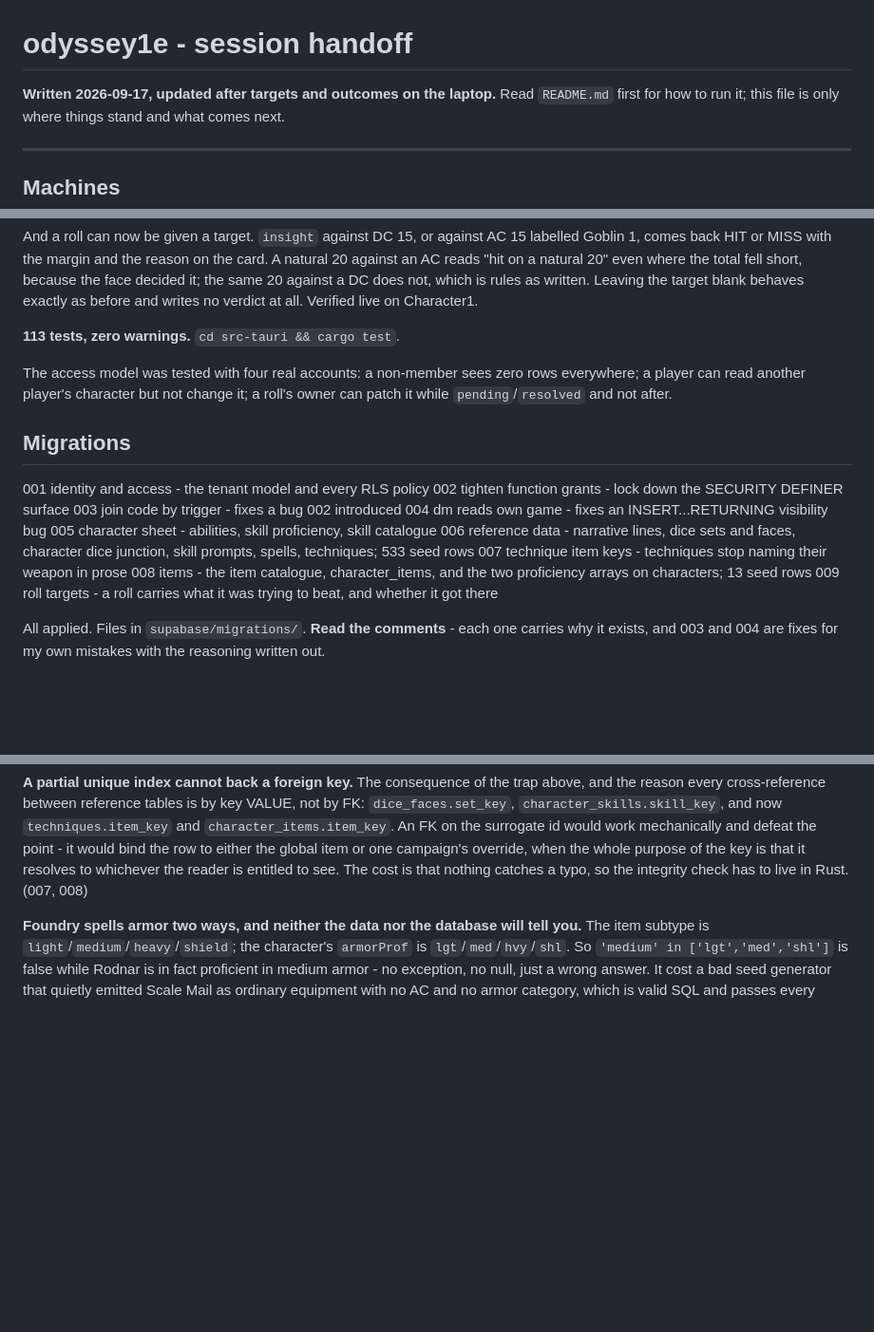
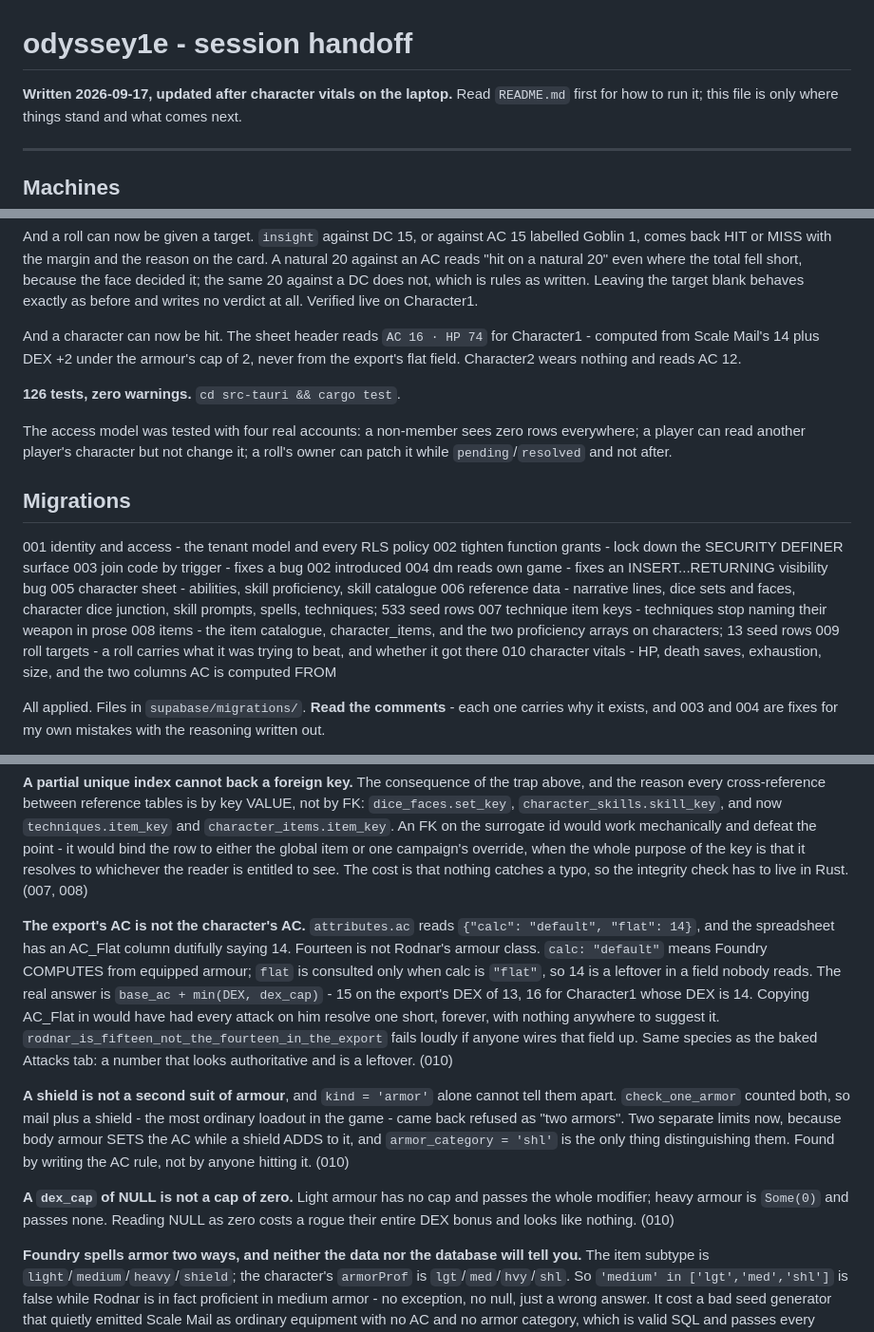
Before and after one commit to TirayisDM/odyssey1e, a Markdown page: STATUS.md, 3 parts joined by grey strips. Shown at 95% size. GitHub-like rendering; blank space fills up the shorter version.

Commit message:
docs: STATUS.md after character vitals
010 into the migrations list, 126 tests, and the sheet header now
reading AC 16 HP 74 for Character1 - computed, never the export's flat
field.

Three new traps, all found by writing the AC rule rather than by anyone
hitting them.

The export's AC is not the character's AC: calc "default" means Foundry
computes from equipped armour and the flat 14 sitting beside it is a
leftover in an unread field. Copying it in would have had every attack
resolve one short, permanently. Same species as the baked Attacks tab -
a number that looks authoritative and is stale.

A shield is not a second suit of armour, and kind 'armor' alone cannot
tell them apart, so check_one_armor was refusing mail plus a shield.

A dex_cap of NULL is not a cap of zero - light armour passes the whole
modifier, heavy armour passes none, and confusing them costs a rogue
their bonus silently.

Co-Authored-By: Claude Opus 5 <noreply@anthropic.com>

```diff
--- a/STATUS.md
+++ b/STATUS.md
@@ -1,6 +1,6 @@
 # odyssey1e - session handoff
 
-**Written 2026-09-17, updated after targets and outcomes on the laptop.**
+**Written 2026-09-17, updated after character vitals on the laptop.**
 Read `README.md` first for how to run it; this
 file is only where things stand and what comes next.
 
@@ -90,7 +90,12 @@ it; the same 20 against a DC does not, which is rules as written.
 Leaving the target blank behaves exactly as before and writes no
 verdict at all. Verified live on Character1.
 
-**113 tests, zero warnings.** `cd src-tauri && cargo test`.
+And a character can now be hit. The sheet header reads `AC 16 · HP 74`
+for Character1 - computed from Scale Mail's 14 plus DEX +2 under the
+armour's cap of 2, never from the export's flat field. Character2 wears
+nothing and reads AC 12.
+
+**126 tests, zero warnings.** `cd src-tauri && cargo test`.
 
 The access model was tested with four real accounts: a non-member sees
 zero rows everywhere; a player can read another player's character but
@@ -111,6 +116,8 @@ and not after.
     proficiency arrays on characters; 13 seed rows
 009 roll targets - a roll carries what it was trying to beat, and
     whether it got there
+010 character vitals - HP, death saves, exhaustion, size, and the two
+    columns AC is computed FROM
 
 All applied. Files in `supabase/migrations/`. **Read the comments** -
 each one carries why it exists, and 003 and 004 are fixes for my own
@@ -172,6 +179,32 @@ global item or one campaign's override, when the whole purpose of the
 key is that it resolves to whichever the reader is entitled to see. The
 cost is that nothing catches a typo, so the integrity check has to live
 in Rust. (007, 008)
+
+**The export's AC is not the character's AC.** `attributes.ac` reads
+`{"calc": "default", "flat": 14}`, and the spreadsheet has an AC_Flat
+column dutifully saying 14. Fourteen is not Rodnar's armour class.
+`calc: "default"` means Foundry COMPUTES from equipped armour; `flat`
+is consulted only when calc is `"flat"`, so 14 is a leftover in a field
+nobody reads. The real answer is `base_ac + min(DEX, dex_cap)` - 15 on
+the export's DEX of 13, 16 for Character1 whose DEX is 14. Copying
+AC_Flat in would have had every attack on him resolve one short,
+forever, with nothing anywhere to suggest it.
+`rodnar_is_fifteen_not_the_fourteen_in_the_export` fails loudly if
+anyone wires that field up. Same species as the baked Attacks tab: a
+number that looks authoritative and is a leftover. (010)
+
+**A shield is not a second suit of armour**, and `kind = 'armor'` alone
+cannot tell them apart. `check_one_armor` counted both, so mail plus a
+shield - the most ordinary loadout in the game - came back refused as
+"two armors". Two separate limits now, because body armour SETS the AC
+while a shield ADDS to it, and `armor_category = 'shl'` is the only
+thing distinguishing them. Found by writing the AC rule, not by anyone
+hitting it. (010)
+
+**A `dex_cap` of NULL is not a cap of zero.** Light armour has no cap
+and passes the whole modifier; heavy armour is `Some(0)` and passes
+none. Reading NULL as zero costs a rogue their entire DEX bonus and
+looks like nothing. (010)
 
 **Foundry spells armor two ways, and neither the data nor the database
 will tell you.** The item subtype is `light`/`medium`/`heavy`/`shield`;
```
